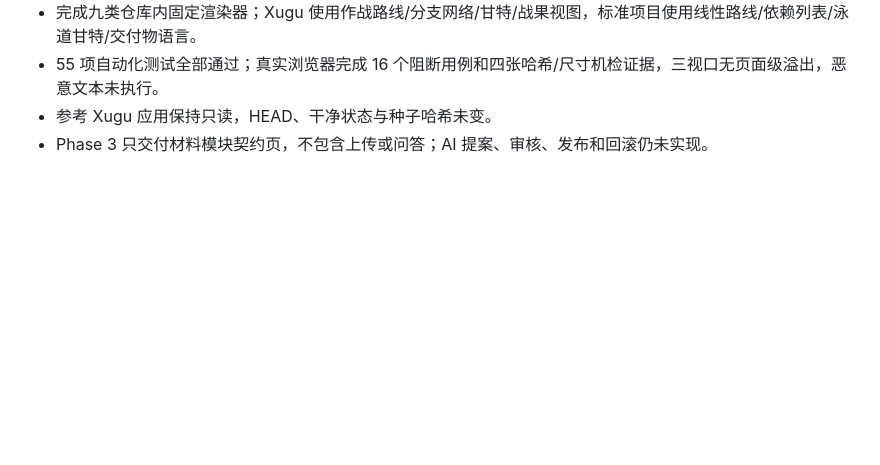
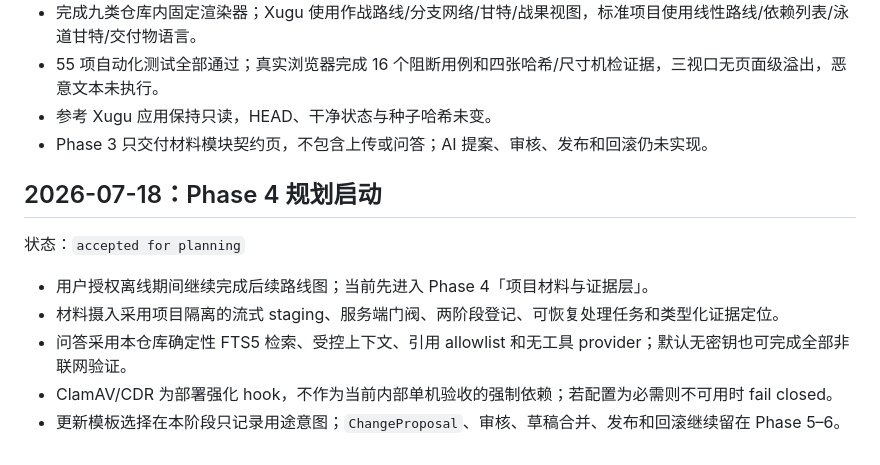
Before and after one commit to FATELLS/ai-project-command-platform, a Markdown page: .planning/PROCESS.md, the part around the change. Drawn GitHub-style; blank space fills up the shorter version.

Commit message:
docs(phase-4): plan materials and evidence layer

```diff
--- a/.planning/PROCESS.md
+++ b/.planning/PROCESS.md
@@ -89,3 +89,13 @@
 - 55 项自动化测试全部通过；真实浏览器完成 16 个阻断用例和四张哈希/尺寸机检证据，三视口无页面级溢出，恶意文本未执行。
 - 参考 Xugu 应用保持只读，HEAD、干净状态与种子哈希未变。
 - Phase 3 只交付材料模块契约页，不包含上传或问答；AI 提案、审核、发布和回滚仍未实现。
+
+## 2026-07-18：Phase 4 规划启动
+
+状态：`accepted for planning`
+
+- 用户授权离线期间继续完成后续路线图；当前先进入 Phase 4「项目材料与证据层」。
+- 材料摄入采用项目隔离的流式 staging、服务端门阀、两阶段登记、可恢复处理任务和类型化证据定位。
+- 问答采用本仓库确定性 FTS5 检索、受控上下文、引用 allowlist 和无工具 provider；默认无密钥也可完成全部非联网验证。
+- ClamAV/CDR 为部署强化 hook，不作为当前内部单机验收的强制依赖；若配置为必需则不可用时 fail closed。
+- 更新模板选择在本阶段只记录用途意图；`ChangeProposal`、审核、草稿合并、发布和回滚继续留在 Phase 5–6。
```
